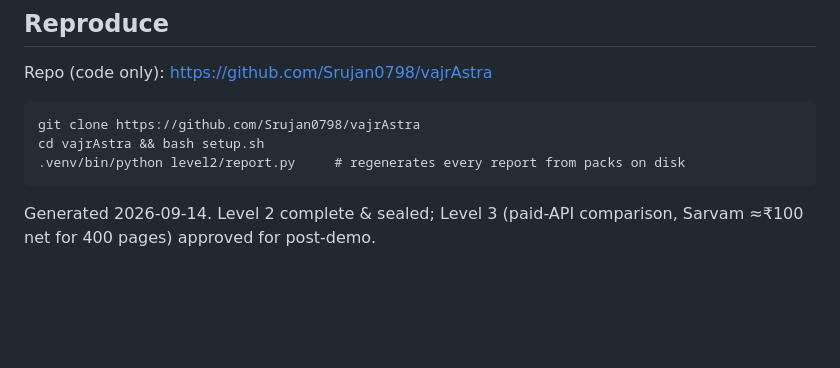
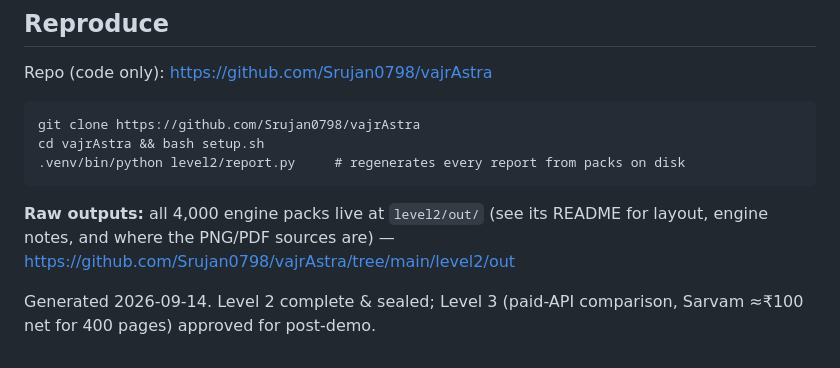
Before and after one commit to Srujan0798/vajrAstra, a Markdown page: level2/upload_sept16/README.md, the part around the change. Drawn GitHub-style; blank space fills up the shorter version.

Commit message:
out/ README (L1-style guide: layout, 10 engines table, PNG-vs-PDF source census 387/13, no-images-here note, Drive upload instructions); upload README links raw outputs

````diff
--- a/level2/upload_sept16/README.md
+++ b/level2/upload_sept16/README.md
@@ -61,5 +61,9 @@ cd vajrAstra && bash setup.sh
 .venv/bin/python level2/report.py     # regenerates every report from packs on disk
 ```
 
+**Raw outputs:** all 4,000 engine packs live at `level2/out/` (see its README
+for layout, engine notes, and where the PNG/PDF sources are) —
+https://github.com/Srujan0798/vajrAstra/tree/main/level2/out
+
 Generated 2026-09-14. Level 2 complete & sealed; Level 3 (paid-API
 comparison, Sarvam ≈₹100 net for 400 pages) approved for post-demo.
````
Also changed, not shown: level2/out/README.md (added, +130 -0 lines).
